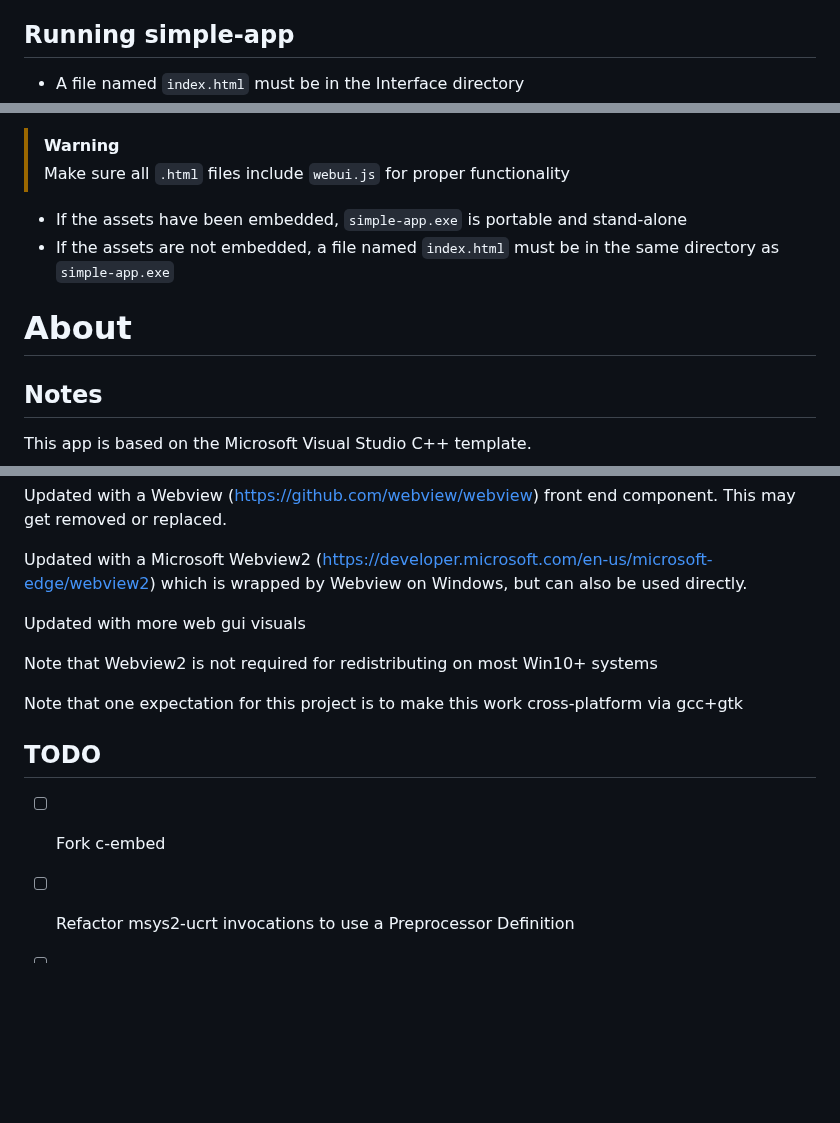
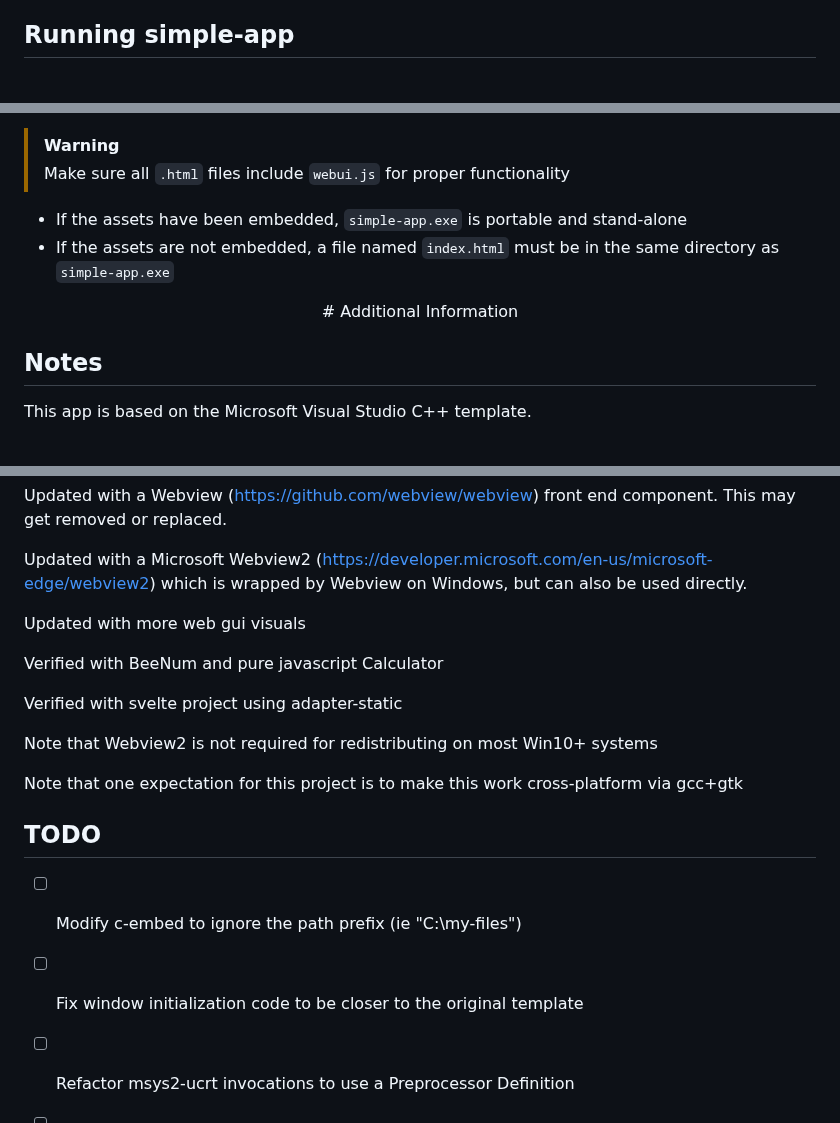
Before and after one commit to nater0000/simple-app, a Markdown page: README.md, 3 parts joined by grey strips. GitHub-like rendering; blank space fills up the shorter version.

```diff
--- a/README.md
+++ b/README.md
@@ -60,5 +68,4 @@ Additionally, by injecting webui's javascript websocket server into the DOM, a n
 
 ## Running simple-app
-* A file named ``index.html`` must be in the Interface directory
 > [!WARNING]
 > Make sure all ``.html`` files include ``webui.js`` for proper functionality
@@ -66,7 +73,9 @@ Additionally, by injecting webui's javascript websocket server into the DOM, a n
 * If the assets have been embedded, ``simple-app.exe`` is portable and stand-alone
 * If the assets are not embedded, a file named ``index.html`` must be in the same directory as ``simple-app.exe``
 
-# About
+<div align="center">
+# Additional Information
+</div>
 
 ## Notes
 This app is based on the Microsoft Visual Studio C++ template.
@@ -85,13 +94,18 @@ Updated with a Microsoft Webview2 (https://developer.microsoft.com/en-us/microso
 
 Updated with more web gui visuals
 
+Verified with BeeNum and pure javascript Calculator
+
+Verified with svelte project using adapter-static
+
 Note that Webview2 is not required for redistributing on most Win10+ systems
 
 Note that one expectation for this project is to make this work cross-platform via gcc+gtk
 
 
 ## TODO
-- [ ] Fork c-embed
+- [ ] Modify c-embed to ignore the path prefix (ie "C:\my-files\")
+- [ ] Fix window initialization code to be closer to the original template
 - [ ] Refactor msys2-ucrt invocations to use a Preprocessor Definition
 - [ ] Update README with instructions for non-default msys2 installation location
 - [x] Integrate webui build into project
```
Also changed, not shown: other parts of README.md (+27 -10 lines).
